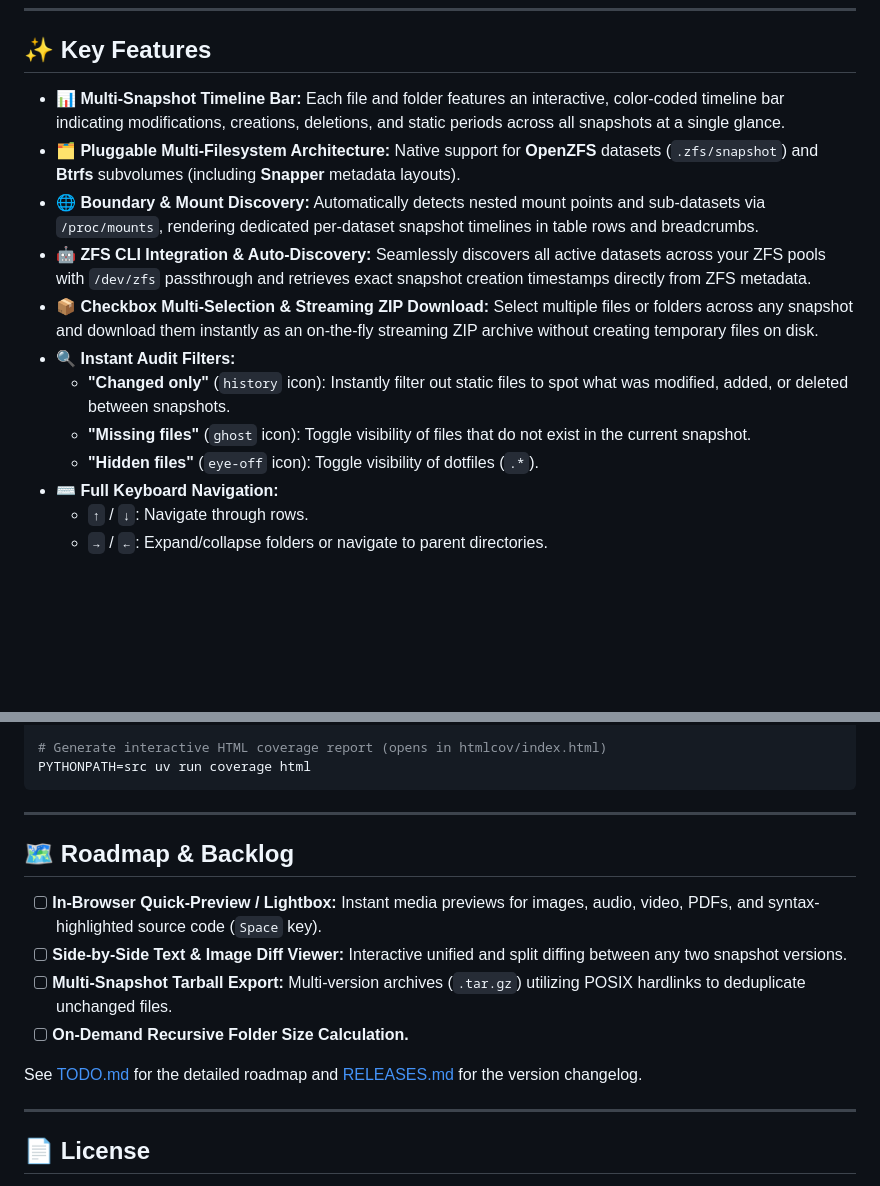
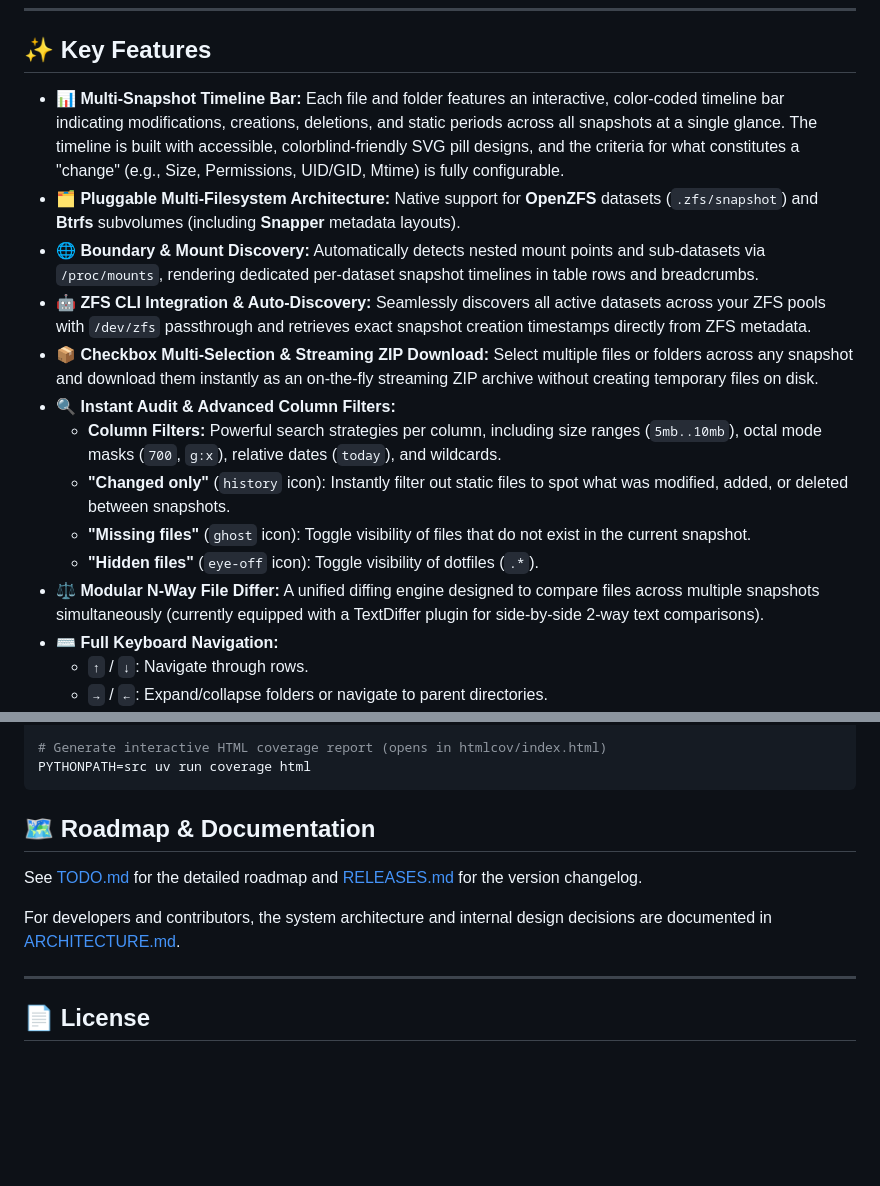
Before and after one commit to NicolasGoeddel/universal-snapshot-explorer, a Markdown page: README.md, 2 parts joined by grey strips. GitHub-like rendering; blank space fills up the shorter version.

Commit message:
docs: draft release notes and update README for v2.2.0

````diff
--- a/README.md
+++ b/README.md
@@ -34,15 +34,17 @@ Instead of browsing snapshots one by one or mounting snapshot directories manual
 
 ## ✨ Key Features
 
-* **📊 Multi-Snapshot Timeline Bar:** Each file and folder features an interactive, color-coded timeline bar indicating modifications, creations, deletions, and static periods across all snapshots at a single glance.
+* **📊 Multi-Snapshot Timeline Bar:** Each file and folder features an interactive, color-coded timeline bar indicating modifications, creations, deletions, and static periods across all snapshots at a single glance. The timeline is built with accessible, colorblind-friendly SVG pill designs, and the criteria for what constitutes a "change" (e.g., Size, Permissions, UID/GID, Mtime) is fully configurable.
 * **🗂️ Pluggable Multi-Filesystem Architecture:** Native support for **OpenZFS** datasets (`.zfs/snapshot`) and **Btrfs** subvolumes (including **Snapper** metadata layouts).
 * **🌐 Boundary & Mount Discovery:** Automatically detects nested mount points and sub-datasets via `/proc/mounts`, rendering dedicated per-dataset snapshot timelines in table rows and breadcrumbs.
 * **🤖 ZFS CLI Integration & Auto-Discovery:** Seamlessly discovers all active datasets across your ZFS pools with `/dev/zfs` passthrough and retrieves exact snapshot creation timestamps directly from ZFS metadata.
 * **📦 Checkbox Multi-Selection & Streaming ZIP Download:** Select multiple files or folders across any snapshot and download them instantly as an on-the-fly streaming ZIP archive without creating temporary files on disk.
-* **🔍 Instant Audit Filters:**
+* **🔍 Instant Audit & Advanced Column Filters:**
+  * **Column Filters:** Powerful search strategies per column, including size ranges (`5mb..10mb`), octal mode masks (`700`, `g:x`), relative dates (`today`), and wildcards.
   * **"Changed only"** (`history` icon): Instantly filter out static files to spot what was modified, added, or deleted between snapshots.
   * **"Missing files"** (`ghost` icon): Toggle visibility of files that do not exist in the current snapshot.
   * **"Hidden files"** (`eye-off` icon): Toggle visibility of dotfiles (`.*`).
+* **⚖️ Modular N-Way File Differ:** A unified diffing engine designed to compare files across multiple snapshots simultaneously (currently equipped with a TextDiffer plugin for side-by-side 2-way text comparisons).
 * **⌨️ Full Keyboard Navigation:**
   * `↑` / `↓`: Navigate through rows.
   * `→` / `←`: Expand/collapse folders or navigate to parent directories.
@@ -238,16 +240,11 @@ PYTHONPATH=src uv run coverage report -m
 PYTHONPATH=src uv run coverage html
 ```
 
----
-
-## 🗺️ Roadmap & Backlog
-
-* [ ] **In-Browser Quick-Preview / Lightbox:** Instant media previews for images, audio, video, PDFs, and syntax-highlighted source code (`Space` key).
-* [ ] **Side-by-Side Text & Image Diff Viewer:** Interactive unified and split diffing between any two snapshot versions.
-* [ ] **Multi-Snapshot Tarball Export:** Multi-version archives (`.tar.gz`) utilizing POSIX hardlinks to deduplicate unchanged files.
-* [ ] **On-Demand Recursive Folder Size Calculation.**
+## 🗺️ Roadmap & Documentation
 
 See [TODO.md](./TODO.md) for the detailed roadmap and [RELEASES.md](./RELEASES.md) for the version changelog.
+
+For developers and contributors, the system architecture and internal design decisions are documented in [ARCHITECTURE.md](./docs/architecture/ARCHITECTURE.md).
 
 ---
 
````
Also changed, not shown: RELEASES.md (+28 -0 lines).
